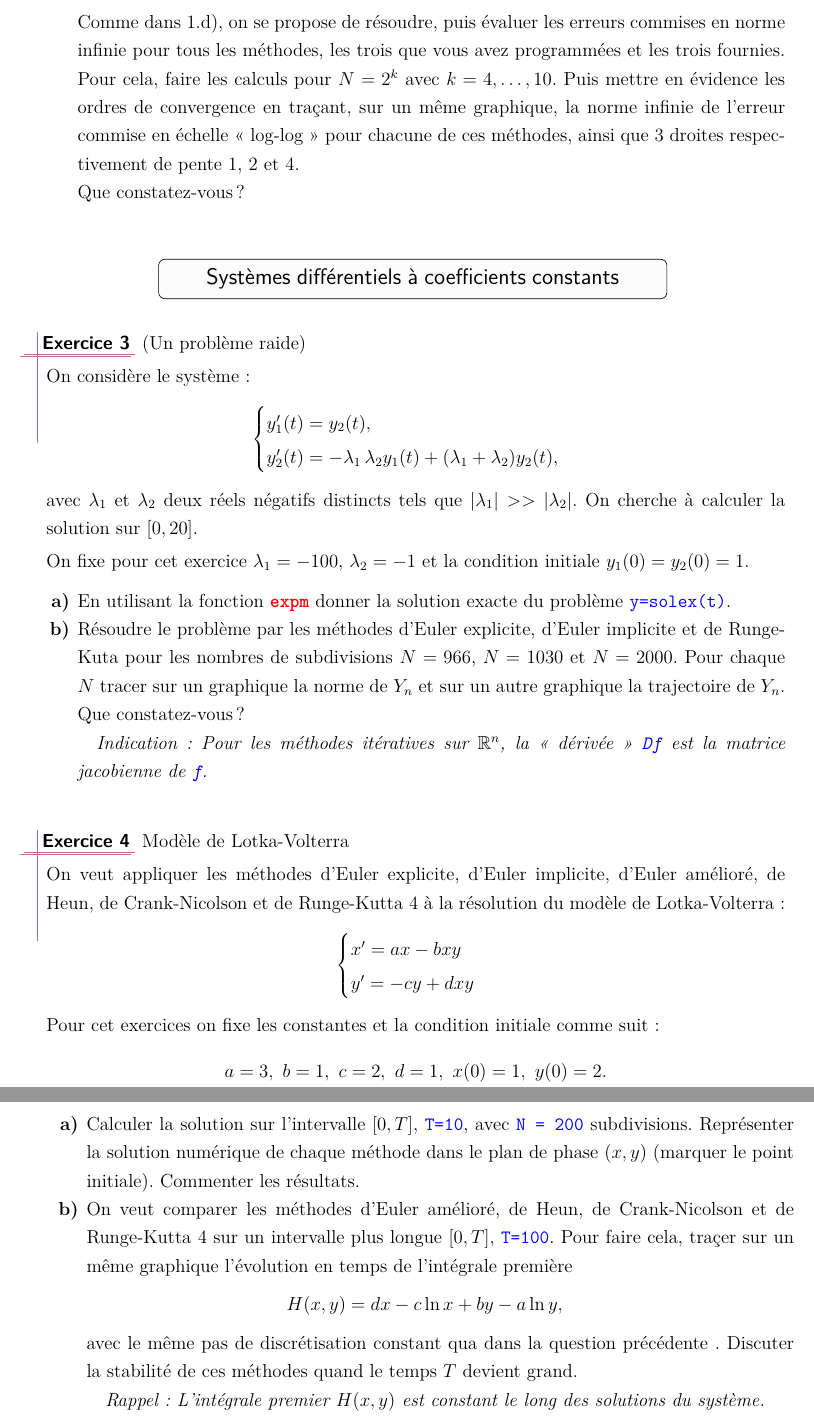
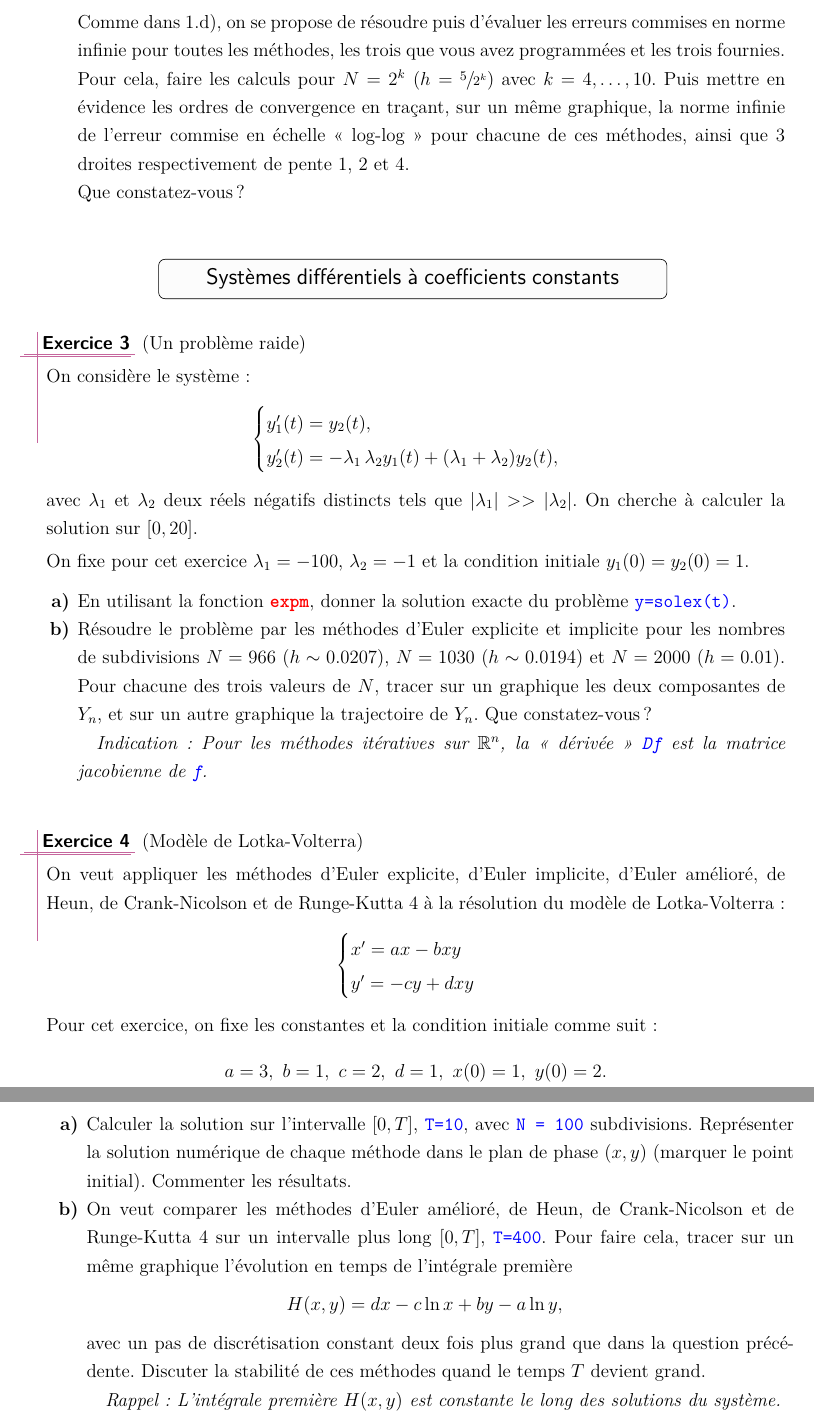
Before and after one commit to ktzanev/m66lille1, a LaTeX paper (TPs/M66_2014-15_TP4_EDO.tex): two parts of pages 4 and 5 of 5, joined at a grey line, cut so that both start at the same text. The pictures show the PDF file TPs/M66_2014-15_TP4_EDO.pdf that the author committed with the source.

Commit message:
Correction de TP4 suite aux commentaires de Caterina + coquilles

```diff
--- a/TPs/M66_2014-15_TP4_EDO.tex
+++ b/TPs/M66_2014-15_TP4_EDO.tex
@@ -88,13 +89,13 @@ avec $u_0$ pour condition initiale.
       $$
     Définissez une fonction \sclb{solex} qui est la solution exacte de ce problème.
 
-    \item Tracer sur une même figure la solution exacte et les solutions approchées obtenues par la méthode d'Euler explicite pour $N=2^{k}$ avec $k=4,\dots,10$.
+    \item Tracer sur une même figure la solution exacte et les solutions approchées obtenues par la méthode d'Euler explicite pour $N=2^{k}$ ($h=2^{-k}$) avec $k=4,\dots,10$.
 
     \item\label{q:oceuler} Comme la solution exacte $y$ du problème est ${\mathcal{C}}^{2}$, on rappelle que la méthode d'Euler explicite vérifie :
     $$
       \max_{0 \leq n \leq N} |y_n-y(t_n)|\leq C h \sup_{0 \leq t \leq T} |y^{(2)}(t)|.
     $$
-    Dans une autre figure, tracer la norme infinie de l'erreur commise en échelle \og{}log-log\fg{} en fonction du pas $h=T/N$, pour les même $N=2^{k}$ avec $k=4,\dots,10$, ainsi qu'une droite de pente 1.
+    Dans une autre figure, tracer la norme infinie de l'erreur commise en échelle \og{}log-log\fg{} en fonction du pas $h=T/N$, pour les mêmes $N=2^{k}$ ($h=2^{-k}$) avec $k=4,\dots,10$, ainsi qu'une droite de pente 1.
     Que constatez-vous?
     \item
     On considère les deux problèmes de Cauchy suivants :
@@ -139,8 +140,8 @@ avec $u_0$ pour condition initiale.
           y(0) = 2.
         \end{cases}
       $$
-    Comme dans \ref{ex:euler}.\ref{q:oceuler}), on se propose de résoudre, puis évaluer les erreurs commises en norme infinie pour tous les méthodes, les trois que vous avez programmées et les trois fournies.
-    Pour cela, faire les calculs pour $N=2^{k}$ avec $k=4,\dots,10$. Puis mettre en évidence  les ordres de convergence en traçant, sur un même graphique, la norme infinie de l'erreur commise en échelle \og{}log-log\fg{} pour chacune de ces méthodes, ainsi que 3 droites respectivement de pente $1$, $2$ et $4$.\newline
+    Comme dans \ref{ex:euler}.\ref{q:oceuler}), on se propose de résoudre puis d'évaluer les erreurs commises en norme infinie pour toutes les méthodes, les trois que vous avez programmées et les trois fournies.
+    Pour cela, faire les calculs pour $N=2^{k}$ ($h=\sfrac{5}{2^{k}}$) avec $k=4,\dots,10$. Puis mettre en évidence  les ordres de convergence en traçant, sur un même graphique, la norme infinie de l'erreur commise en échelle \og{}log-log\fg{} pour chacune de ces méthodes, ainsi que 3 droites respectivement de pente $1$, $2$ et $4$.\newline
     Que constatez-vous?
   \end{enumerate}
 \end{exo}
@@ -167,8 +168,8 @@ avec $\lambda_1$ et $\lambda_2$ deux réels négatifs distincts tels que $|\lamb
 
 On fixe pour cet exercice $\lambda_1=-100$, $\lambda_2=-1$ et la condition initiale $y_{1}(0)=y_{2}(0)=1$.
 \begin{enumerate}
-  \item En utilisant la fonction \sclb{expm} donner la solution exacte du problème \sclb{y=solex(t)}.
-  \item Résoudre le problème par les méthodes d'Euler explicite, d'Euler implicite et de Runge-Kuta pour les nombres de subdivisions $N = 966$, $N = 1030$ et $N = 2000$. Pour chaque $N$ tracer sur un graphique la norme de $Y_{n}$ et sur un autre graphique la trajectoire de $Y_{n}$.
+  \item En utilisant la fonction \sclb{expm}, donner la solution exacte du problème \sclb{y=solex(t)}.
+  \item Résoudre le problème par les méthodes d'Euler explicite et implicite pour les nombres de subdivisions $N = 966$ ($h\sim 0.0207$), $N = 1030$ ($h\sim 0.0194$) et $N = 2000$ ($h = 0.01$). Pour chacune des trois valeurs de $N$, tracer sur un graphique les deux composantes de $Y_{n}$, et sur un autre graphique la trajectoire de $Y_{n}$.
   Que constatez-vous?
 
   \textit{Indication : Pour les méthodes itératives sur $\mathbb{R}^{n}$, la \og{}dérivée\fg{} \sclb{Df} est la matrice jacobienne de \sclb{f}.}
@@ -188,20 +189,19 @@ On fixe pour cet exercice $\lambda_1=-100$, $\lambda_2=-1$ et la condition initi
         y' =-cy+dxy
       \end{cases}
     $$
-  Pour cet exercices on fixe les constantes et la condition initiale comme suit :
+  Pour cet exercice, on fixe les constantes et la condition initiale comme suit :
     $$
     a=3,\ b=1,\ c=2,\ d=1,\ x(0)=1,\ y(0)=2.
     $$
   \begin{enumerate}
-    \item Calculer la solution sur l'intervalle $[0,T]$, \sclb{T=10}, avec \sclb{N = 200} subdivisions. Représenter la solution numérique de chaque méthode dans le plan de phase $(x,y)$ (marquer le point initiale). Commenter les résultats.
-    \item On veut comparer les méthodes d'Euler amélioré, de Heun, de Crank-Nicolson et de Runge-Kutta 4 sur un intervalle plus longue $[0,T]$, \sclb{T=100}. Pour faire cela, traçer sur un même graphique l'évolution en temps de l'intégrale première
+    \item Calculer la solution sur l'intervalle $[0,T]$, \sclb{T=10}, avec \sclb{N = 100} subdivisions. Représenter la solution numérique de chaque méthode dans le plan de phase $(x,y)$ (marquer le point initial). Commenter les résultats.
+    \item On veut comparer les méthodes d'Euler amélioré, de Heun, de Crank-Nicolson et de Runge-Kutta 4 sur un intervalle plus long $[0,T]$, \sclb{T=400}. Pour faire cela, tracer sur un même graphique l'évolution en temps de l'intégrale première
       $$
         H(x,y) = dx -c \ln x + by -a \ln y,
       $$
-    avec le même pas de discrétisation constant qua dans la question précédente . Discuter la stabilité de ces méthodes quand le temps $T$ devient grand.
+    avec un pas de discrétisation constant deux fois plus grand que dans la question précédente. Discuter la stabilité de ces méthodes quand le temps $T$ devient grand.
 
-    \textit{Rappel : L'intégrale premier $H(x,y)$ est constant le long des solutions du système.}
+    \textit{Rappel : L'intégrale première $H(x,y)$ est constante le long des solutions du système.}
   \end{enumerate}
 \end{exo}
-
 \end{document}
```
Also changed, not shown: TPs/M66_2014-15_TP4_EDO.pdf, TPs/M66_2014-15_TP4_EDO.tex (25 more changed lines), 1 other file.
